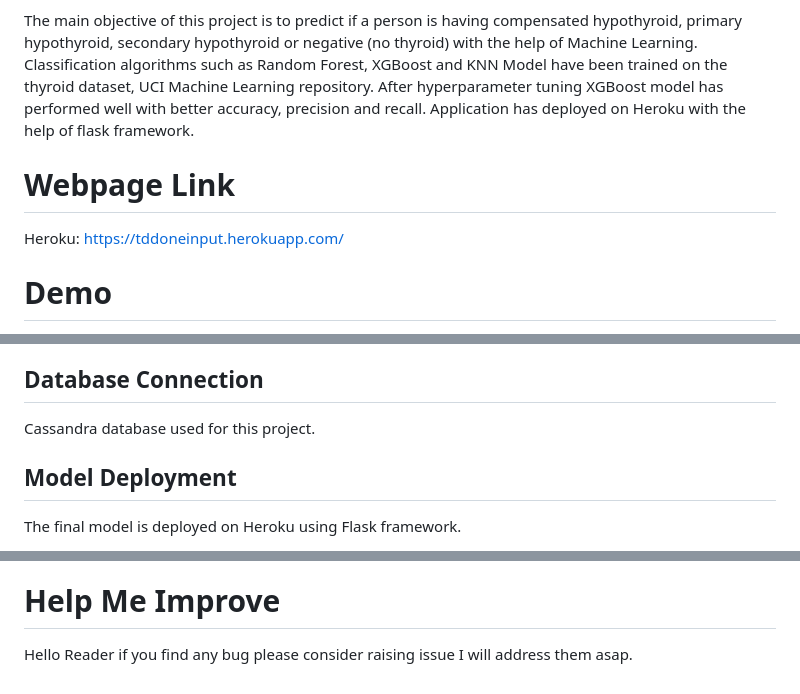
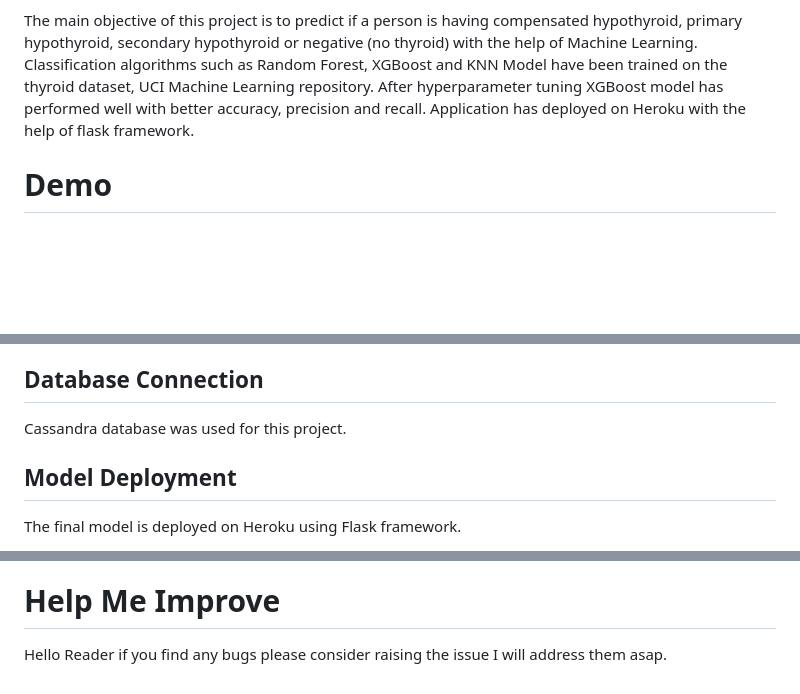
Before and after one commit to singhrahulbrijesh/Thyroid-Predictor, a Markdown page: README.md, 3 parts joined by grey strips. Rendered like a GitHub page; blank space fills up the shorter version.

```diff
--- a/README.md
+++ b/README.md
@@ -4,9 +4,8 @@ Thyroid disease is a very common problem in India, more than one crore people ar
 
 The main objective of this project is to predict if a person is having compensated hypothyroid, primary hypothyroid, secondary hypothyroid or negative (no thyroid) with the help of Machine Learning. Classification algorithms such as Random Forest, XGBoost and KNN Model have been trained on the thyroid dataset, UCI Machine Learning repository. After hyperparameter tuning XGBoost model has performed well with better accuracy, precision and recall. Application has deployed on Heroku with the help of flask framework.
 
-# Webpage Link
 
-Heroku: https://tddoneinput.herokuapp.com/
+
 
 # Demo
 
@@ -60,7 +59,7 @@ Link:https://archive.ics.uci.edu/ml/datasets/thyroid+disease
 
 
 ## Database Connection
-Cassandra database used for this project.
+Cassandra database was used for this project.
 
 ## Model Deployment
 The final model is deployed on Heroku using Flask framework.
@@ -92,4 +91,4 @@ The final model is deployed on Heroku using Flask framework.
 
 # Help Me Improve
 
-Hello Reader if you find any bug please consider raising issue I will address them asap.
+Hello Reader if you find any bugs please consider raising the issue I will address them asap.
```
